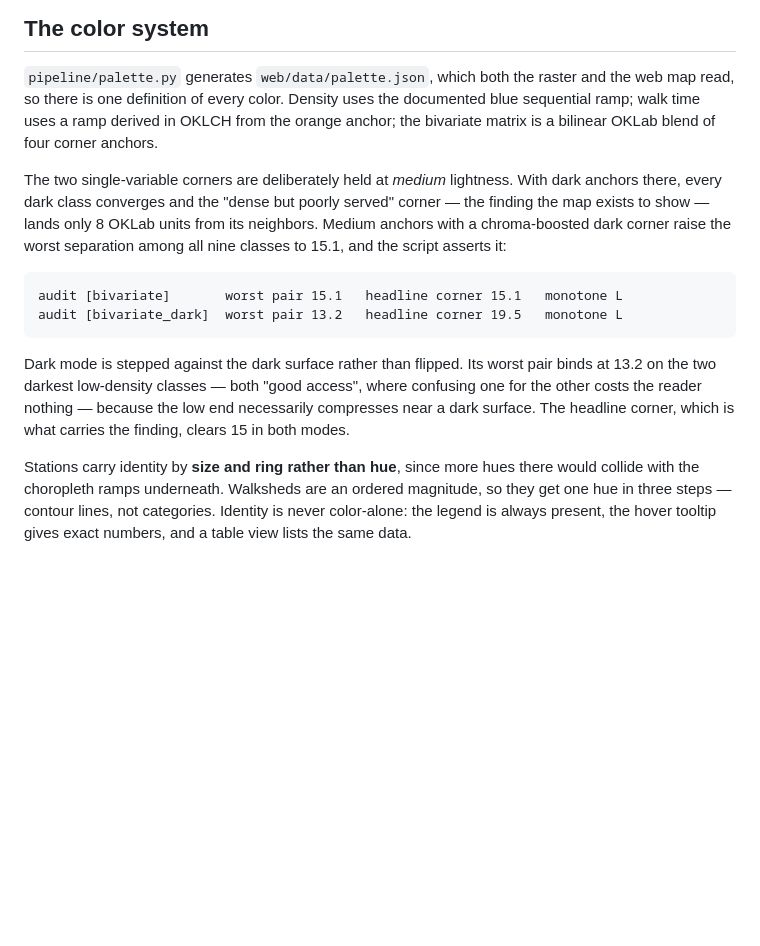
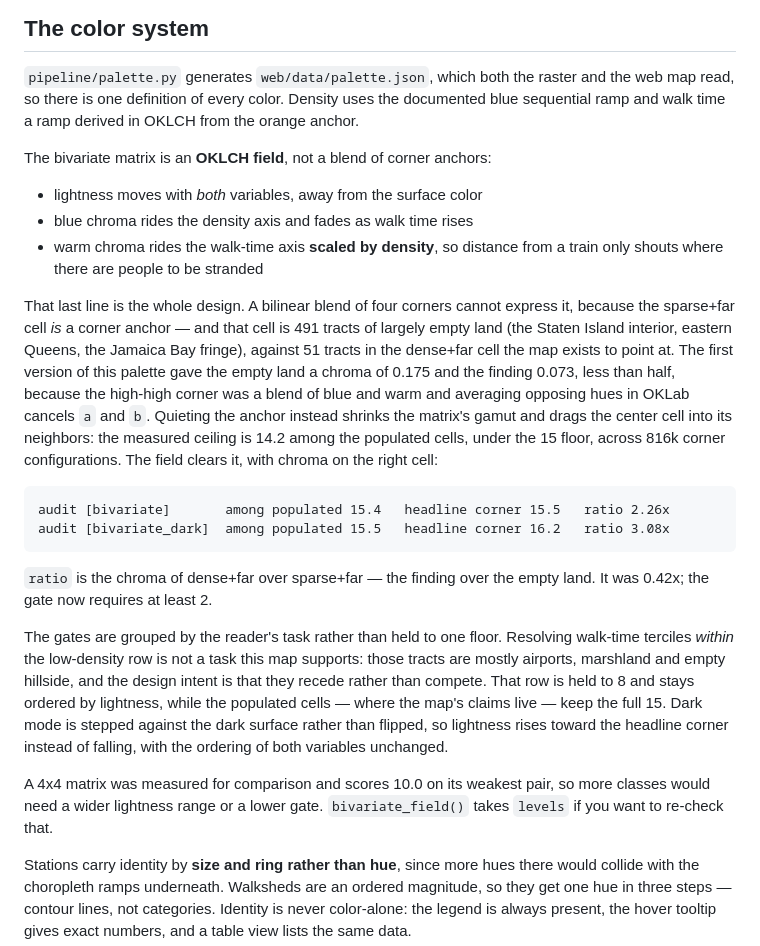
Before and after one commit to k3ntako/transit-gap-map, a Markdown page: README.md, the part around the change. Rendered like a GitHub page; blank space fills up the shorter version.

````diff
--- a/README.md
+++ b/README.md
@@ -204,26 +204,48 @@ is 1.34x.
 
 `pipeline/palette.py` generates `web/data/palette.json`, which both the raster
 and the web map read, so there is one definition of every color. Density uses
-the documented blue sequential ramp; walk time uses a ramp derived in OKLCH
-from the orange anchor; the bivariate matrix is a bilinear OKLab blend of four
-corner anchors.
+the documented blue sequential ramp and walk time a ramp derived in OKLCH from
+the orange anchor.
 
-The two single-variable corners are deliberately held at *medium* lightness.
-With dark anchors there, every dark class converges and the "dense but poorly
-served" corner — the finding the map exists to show — lands only 8 OKLab units
-from its neighbors. Medium anchors with a chroma-boosted dark corner raise the
-worst separation among all nine classes to 15.1, and the script asserts it:
+The bivariate matrix is an **OKLCH field**, not a blend of corner anchors:
+
+- lightness moves with *both* variables, away from the surface color
+- blue chroma rides the density axis and fades as walk time rises
+- warm chroma rides the walk-time axis **scaled by density**, so distance from
+  a train only shouts where there are people to be stranded
+
+That last line is the whole design. A bilinear blend of four corners cannot
+express it, because the sparse+far cell *is* a corner anchor — and that cell is
+491 tracts of largely empty land (the Staten Island interior, eastern Queens,
+the Jamaica Bay fringe), against 51 tracts in the dense+far cell the map exists
+to point at. The first version of this palette gave the empty land a chroma of
+0.175 and the finding 0.073, less than half, because the high-high corner was a
+blend of blue and warm and averaging opposing hues in OKLab cancels `a` and `b`.
+Quieting the anchor instead shrinks the matrix's gamut and drags the center cell
+into its neighbors: the measured ceiling is 14.2 among the populated cells,
+under the 15 floor, across 816k corner configurations. The field clears it,
+with chroma on the right cell:
 
 ```
-audit [bivariate]       worst pair 15.1   headline corner 15.1   monotone L
-audit [bivariate_dark]  worst pair 13.2   headline corner 19.5   monotone L
+audit [bivariate]       among populated 15.4   headline corner 15.5   ratio 2.26x
+audit [bivariate_dark]  among populated 15.5   headline corner 16.2   ratio 3.08x
 ```
 
-Dark mode is stepped against the dark surface rather than flipped. Its worst
-pair binds at 13.2 on the two darkest low-density classes — both "good access",
-where confusing one for the other costs the reader nothing — because the low end
-necessarily compresses near a dark surface. The headline corner, which is what
-carries the finding, clears 15 in both modes.
+`ratio` is the chroma of dense+far over sparse+far — the finding over the empty
+land. It was 0.42x; the gate now requires at least 2.
+
+The gates are grouped by the reader's task rather than held to one floor.
+Resolving walk-time terciles *within* the low-density row is not a task this
+map supports: those tracts are mostly airports, marshland and empty hillside,
+and the design intent is that they recede rather than compete. That row is held
+to 8 and stays ordered by lightness, while the populated cells — where the
+map's claims live — keep the full 15. Dark mode is stepped against the dark
+surface rather than flipped, so lightness rises toward the headline corner
+instead of falling, with the ordering of both variables unchanged.
+
+A 4x4 matrix was measured for comparison and scores 10.0 on its weakest pair,
+so more classes would need a wider lightness range or a lower gate.
+`bivariate_field()` takes `levels` if you want to re-check that.
 
 Stations carry identity by **size and ring rather than hue**, since more hues
 there would collide with the choropleth ramps underneath. Walksheds are an
````
Also changed, not shown: ROADMAP.md (+70 -31 lines).
